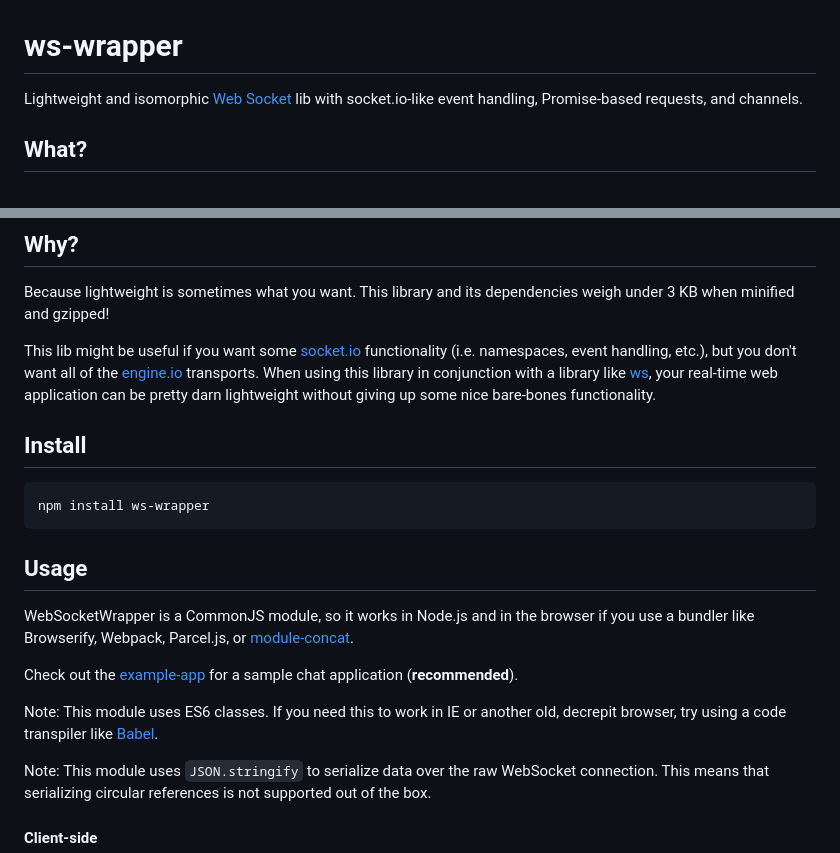
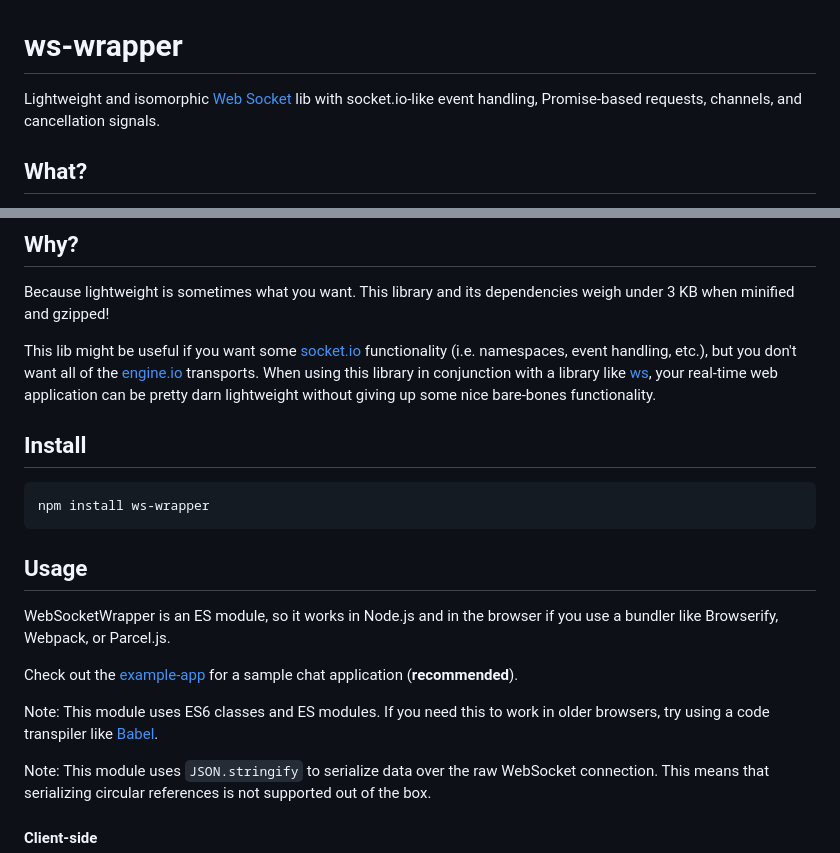
Before and after one commit to bminer/ws-wrapper, a Markdown page: README.md, 2 parts joined by grey strips. Rendered like a GitHub page.

Commit message:
Cleaned up README

```diff
--- a/README.md
+++ b/README.md
@@ -1,7 +1,8 @@
 # ws-wrapper
 
 Lightweight and isomorphic [Web Socket](https://en.wikipedia.org/wiki/WebSocket)
-lib with socket.io-like event handling, Promise-based requests, and channels.
+lib with socket.io-like event handling, Promise-based requests, channels, and
+cancellation signals.
 
 ## What?
 
@@ -38,17 +39,15 @@ npm install ws-wrapper
 
 ## Usage
 
-WebSocketWrapper is a CommonJS module, so it works in Node.js and in the browser
-if you use a bundler like Browserify, Webpack, Parcel.js, or
-[module-concat](https://github.com/bminer/module-concat).
+WebSocketWrapper is an ES module, so it works in Node.js and in the browser if
+you use a bundler like Browserify, Webpack, or Parcel.js.
 
 Check out the
 [example-app](https://github.com/bminer/ws-wrapper/tree/master/example-app) for
 a sample chat application (**recommended**).
 
-Note: This module uses ES6 classes. If you need this to work in IE or another
-old, decrepit browser, try using a code transpiler like
-[Babel](https://babeljs.io/).
+Note: This module uses ES6 classes and ES modules. If you need this to work in
+older browsers, try using a code transpiler like [Babel](https://babeljs.io/).
 
 Note: This module uses `JSON.stringify` to serialize data over the raw WebSocket
 connection. This means that serializing circular references is not supported out
```
Also changed, not shown: other parts of README.md (+1 -1 lines).
